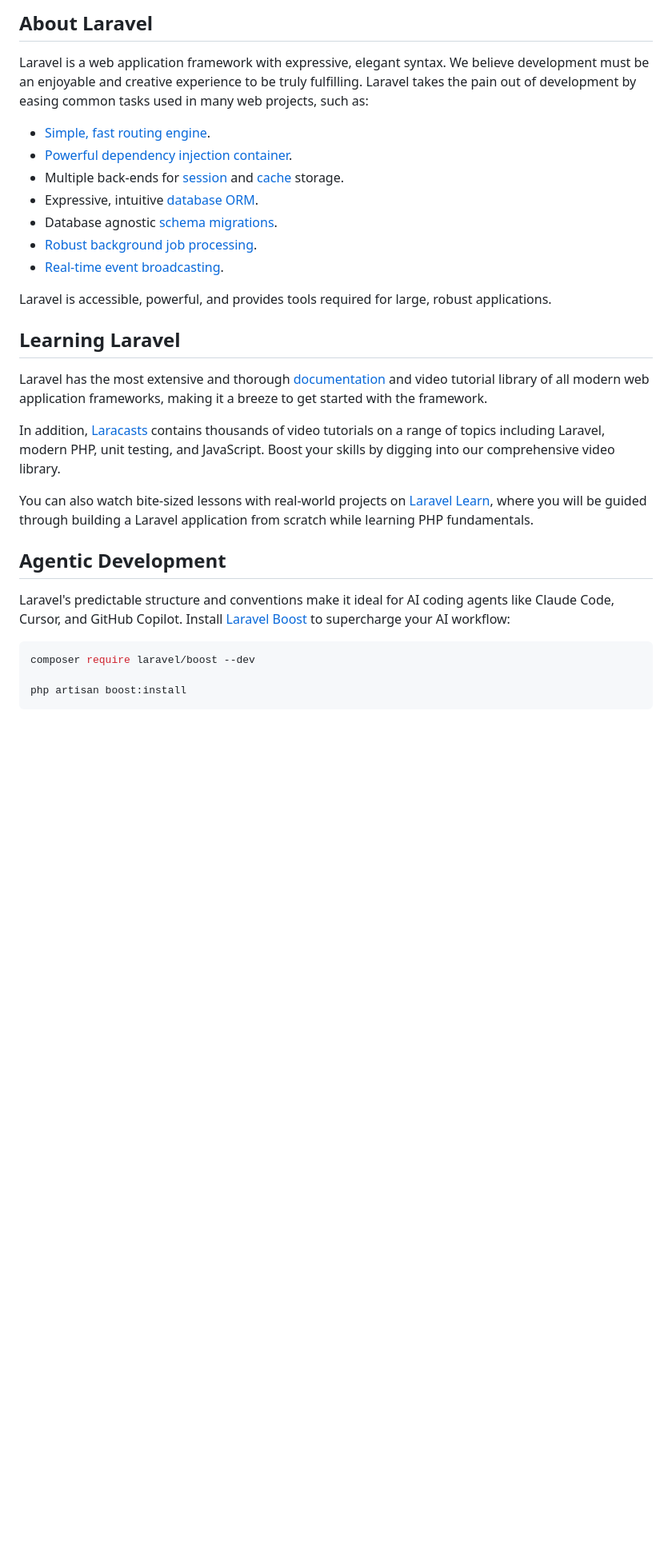
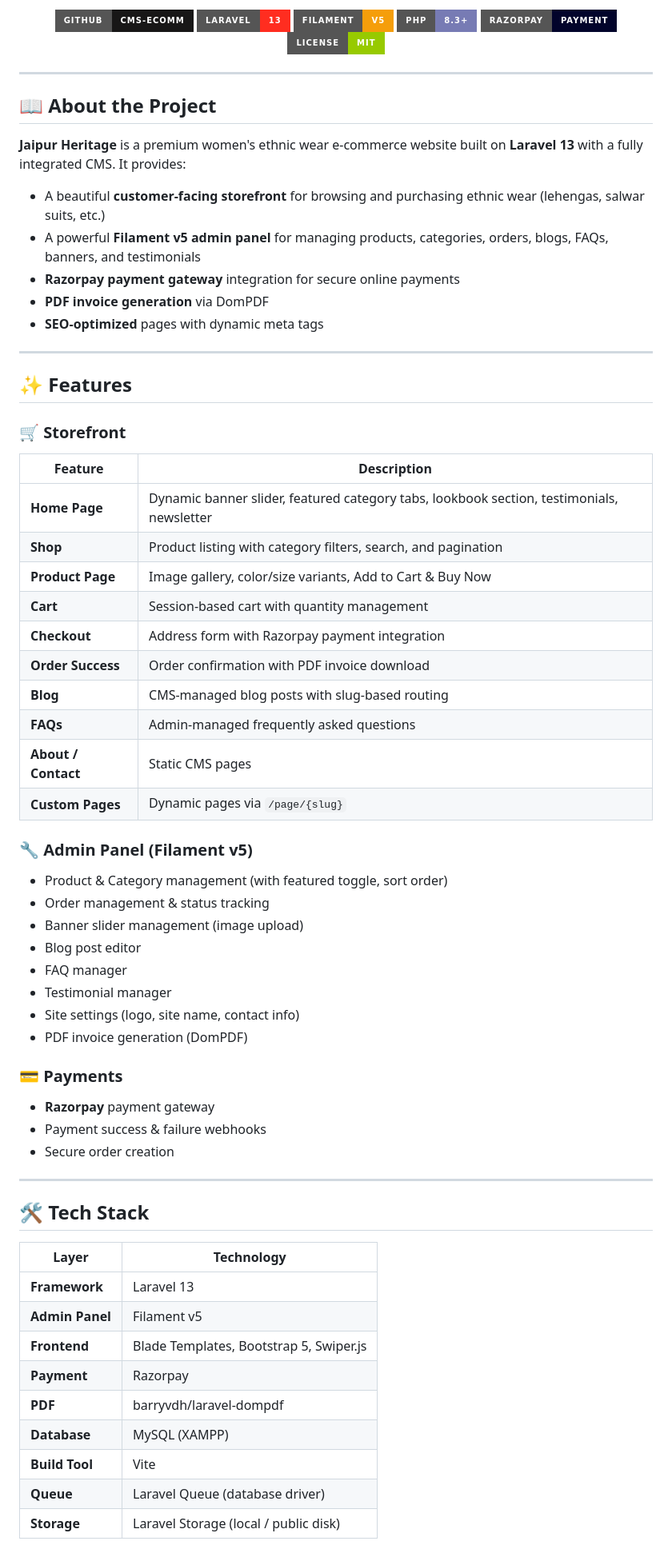
Before and after one commit to arjun54244/cms-ecomm, a Markdown page: README.md, the part around one of its changes. Shown at 80% size. GitHub-like rendering; badges without logos; blank space fills up the shorter version.

Commit message:
Revise README for Jaipur Heritage CMS E-Commerce
Updated README to enhance project description and features.

````diff
--- a/README.md
+++ b/README.md
@@ -8,32 +10,77 @@
 </p>
 
-## About Laravel
+<p align="center">
+  <a href="https://github.com/arjun54244/cms-ecomm">
+    <img src="https://img.shields.io/badge/GitHub-cms--ecomm-181717?style=for-the-badge&logo=github" alt="GitHub Repo">
+  </a>
+  <img src="https://img.shields.io/badge/Laravel-13-FF2D20?style=for-the-badge&logo=laravel&logoColor=white" alt="Laravel 13">
+  <img src="https://img.shields.io/badge/Filament-v5-F59E0B?style=for-the-badge&logo=laravel&logoColor=white" alt="Filament v5">
+  <img src="https://img.shields.io/badge/PHP-8.3+-777BB4?style=for-the-badge&logo=php&logoColor=white" alt="PHP 8.3+">
+  <img src="https://img.shields.io/badge/Razorpay-Payment-02042B?style=for-the-badge&logo=razorpay&logoColor=white" alt="Razorpay">
+  <img src="https://img.shields.io/badge/License-MIT-green?style=for-the-badge" alt="MIT License">
+</p>
 
-Laravel is a web application framework with expressive, elegant syntax. We believe development must be an enjoyable and creative experience to be truly fulfilling. Laravel takes the pain out of development by easing common tasks used in many web projects, such as:
+---
 
-- [Simple, fast routing engine](https://laravel.com/docs/routing).
-- [Powerful dependency injection container](https://laravel.com/docs/container).
-- Multiple back-ends for [session](https://laravel.com/docs/session) and [cache](https://laravel.com/docs/cache) storage.
-- Expressive, intuitive [database ORM](https://laravel.com/docs/eloquent).
-- Database agnostic [schema migrations](https://laravel.com/docs/migrations).
-- [Robust background job processing](https://laravel.com/docs/queues).
-- [Real-time event broadcasting](https://laravel.com/docs/broadcasting).
+## 📖 About the Project
 
-Laravel is accessible, powerful, and provides tools required for large, robust applications.
+**Jaipur Heritage** is a premium women's ethnic wear e-commerce website built on **Laravel 13** with a fully integrated CMS. It provides:
 
-## Learning Laravel
+- A beautiful **customer-facing storefront** for browsing and purchasing ethnic wear (lehengas, salwar suits, etc.)
+- A powerful **Filament v5 admin panel** for managing products, categories, orders, blogs, FAQs, banners, and testimonials
+- **Razorpay payment gateway** integration for secure online payments
+- **PDF invoice generation** via DomPDF
+- **SEO-optimized** pages with dynamic meta tags
 
-Laravel has the most extensive and thorough [documentation](https://laravel.com/docs) and video tutorial library of all modern web application frameworks, making it a breeze to get started with the framework.
+---
 
-In addition, [Laracasts](https://laracasts.com) contains thousands of video tutorials on a range of topics including Laravel, modern PHP, unit testing, and JavaScript. Boost your skills by digging into our comprehensive video library.
+## ✨ Features
 
-You can also watch bite-sized lessons with real-world projects on [Laravel Learn](https://laravel.com/learn), where you will be guided through building a Laravel application from scratch while learning PHP fundamentals.
+### 🛒 Storefront
 
-## Agentic Development
+| Feature | Description |
+|---|---|
+| **Home Page** | Dynamic banner slider, featured category tabs, lookbook section, testimonials, newsletter |
+| **Shop** | Product listing with category filters, search, and pagination |
+| **Product Page** | Image gallery, color/size variants, Add to Cart & Buy Now |
+| **Cart** | Session-based cart with quantity management |
+| **Checkout** | Address form with Razorpay payment integration |
+| **Order Success** | Order confirmation with PDF invoice download |
+| **Blog** | CMS-managed blog posts with slug-based routing |
+| **FAQs** | Admin-managed frequently asked questions |
+| **About / Contact** | Static CMS pages |
+| **Custom Pages** | Dynamic pages via `/page/{slug}` |
 
-Laravel's predictable structure and conventions make it ideal for AI coding agents like Claude Code, Cursor, and GitHub Copilot. Install [Laravel Boost](https://laravel.com/docs/ai) to supercharge your AI workflow:
+### 🔧 Admin Panel (Filament v5)
 
-```bash
-composer require laravel/boost --dev
+- Product & Category management (with featured toggle, sort order)
+- Order management & status tracking
+- Banner slider management (image upload)
+- Blog post editor
+- FAQ manager
+- Testimonial manager
+- Site settings (logo, site name, contact info)
+- PDF invoice generation (DomPDF)
 
-php artisan boost:install
+### 💳 Payments
+
+- **Razorpay** payment gateway
+- Payment success & failure webhooks
+- Secure order creation
+
+---
+
+## 🛠️ Tech Stack
+
+| Layer | Technology |
+|---|---|
+| **Framework** | Laravel 13 |
+| **Admin Panel** | Filament v5 |
+| **Frontend** | Blade Templates, Bootstrap 5, Swiper.js |
+| **Payment** | Razorpay |
+| **PDF** | barryvdh/laravel-dompdf |
+| **Database** | MySQL (XAMPP) |
+| **Build Tool** | Vite |
+| **Queue** | Laravel Queue (database driver) |
+| **Storage** | Laravel Storage (local / public disk) |
+
````
Also changed, not shown: other parts of README.md (+157 -14 lines).
